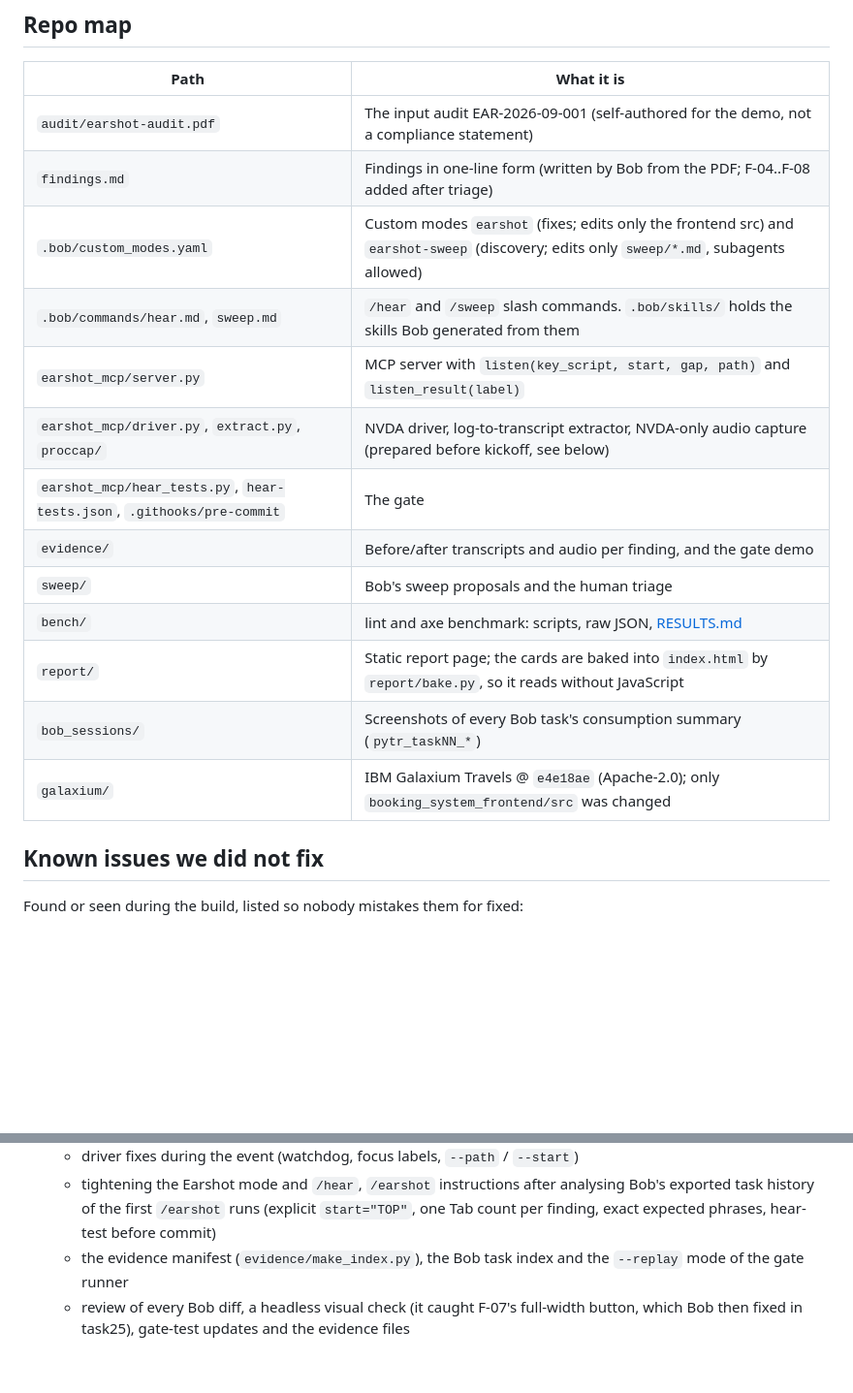
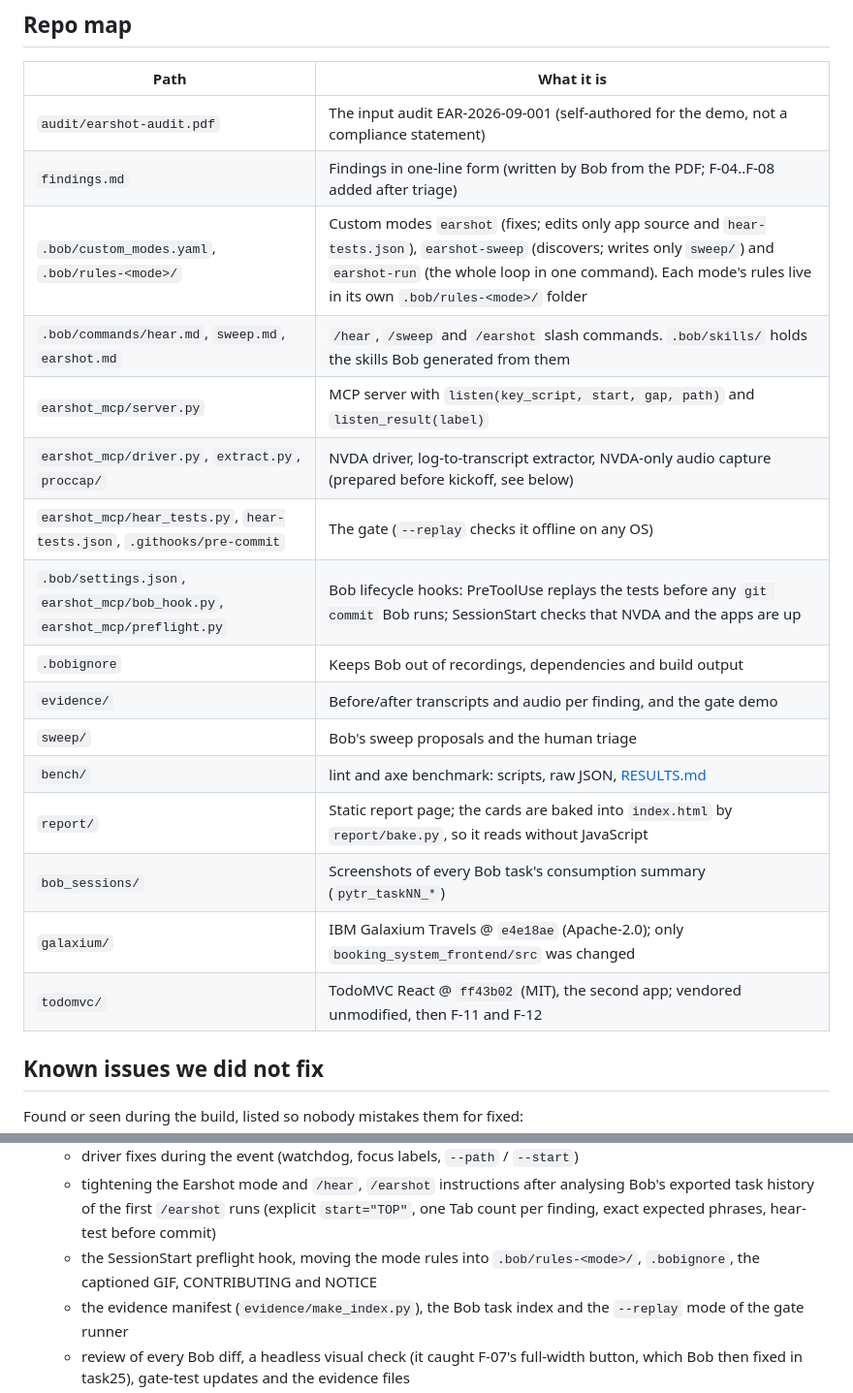
Before and after one commit to py-tr/earshot, a Markdown page: README.md, 2 parts joined by grey strips. Shown at 97% size. Rendered like a GitHub page; blank space fills up the shorter version.

Commit message:
README repo map and authorship: rules folders, hooks, .bobignore, todomvc

```diff
--- a/README.md
+++ b/README.md
@@ -157,17 +157,20 @@ In Bob, open `findings.md` and type `/hear F-01`, or type `/sweep /flights`.
 |---|---|
 | `audit/earshot-audit.pdf` | The input audit EAR-2026-09-001 (self-authored for the demo, not a compliance statement) |
 | `findings.md` | Findings in one-line form (written by Bob from the PDF; F-04..F-08 added after triage) |
-| `.bob/custom_modes.yaml` | Custom modes `earshot` (fixes; edits only the frontend src) and `earshot-sweep` (discovery; edits only `sweep/*.md`, subagents allowed) |
-| `.bob/commands/hear.md`, `sweep.md` | `/hear` and `/sweep` slash commands. `.bob/skills/` holds the skills Bob generated from them |
+| `.bob/custom_modes.yaml`, `.bob/rules-<mode>/` | Custom modes `earshot` (fixes; edits only app source and `hear-tests.json`), `earshot-sweep` (discovers; writes only `sweep/`) and `earshot-run` (the whole loop in one command). Each mode's rules live in its own `.bob/rules-<mode>/` folder |
+| `.bob/commands/hear.md`, `sweep.md`, `earshot.md` | `/hear`, `/sweep` and `/earshot` slash commands. `.bob/skills/` holds the skills Bob generated from them |
 | `earshot_mcp/server.py` | MCP server with `listen(key_script, start, gap, path)` and `listen_result(label)` |
 | `earshot_mcp/driver.py`, `extract.py`, `proccap/` | NVDA driver, log-to-transcript extractor, NVDA-only audio capture (prepared before kickoff, see below) |
-| `earshot_mcp/hear_tests.py`, `hear-tests.json`, `.githooks/pre-commit` | The gate |
+| `earshot_mcp/hear_tests.py`, `hear-tests.json`, `.githooks/pre-commit` | The gate (`--replay` checks it offline on any OS) |
+| `.bob/settings.json`, `earshot_mcp/bob_hook.py`, `earshot_mcp/preflight.py` | Bob lifecycle hooks: PreToolUse replays the tests before any `git commit` Bob runs; SessionStart checks that NVDA and the apps are up |
+| `.bobignore` | Keeps Bob out of recordings, dependencies and build output |
 | `evidence/` | Before/after transcripts and audio per finding, and the gate demo |
 | `sweep/` | Bob's sweep proposals and the human triage |
 | `bench/` | lint and axe benchmark: scripts, raw JSON, [RESULTS.md](bench/RESULTS.md) |
 | `report/` | Static report page; the cards are baked into `index.html` by `report/bake.py`, so it reads without JavaScript |
 | `bob_sessions/` | Screenshots of every Bob task's consumption summary (`pytr_taskNN_*`) |
 | `galaxium/` | IBM Galaxium Travels @ `e4e18ae` (Apache-2.0); only `booking_system_frontend/src` was changed |
+| `todomvc/` | TodoMVC React @ `ff43b02` (MIT), the second app; vendored unmodified, then F-11 and F-12 |
 
 ## Known issues we did not fix
 
@@ -218,6 +221,7 @@ Found or seen during the build, listed so nobody mistakes them for fixed:
   - the benchmark scripts (`bench/`)
   - driver fixes during the event (watchdog, focus labels, `--path` / `--start`)
   - tightening the Earshot mode and `/hear`, `/earshot` instructions after analysing Bob's exported task history of the first `/earshot` runs (explicit `start="TOP"`, one Tab count per finding, exact expected phrases, hear-test before commit)
+  - the SessionStart preflight hook, moving the mode rules into `.bob/rules-<mode>/`, `.bobignore`, the captioned GIF, CONTRIBUTING and NOTICE
   - the evidence manifest (`evidence/make_index.py`), the Bob task index and the `--replay` mode of the gate runner
   - review of every Bob diff, a headless visual check (it caught F-07's full-width button, which Bob then fixed in task25), gate-test updates and the evidence files
   - these write-ups
```
